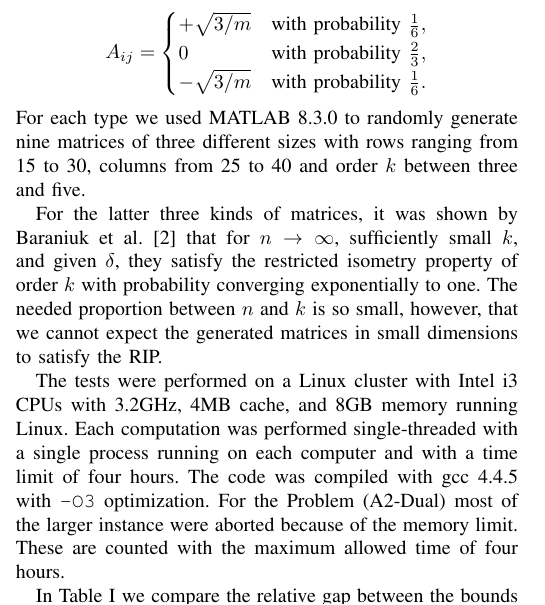
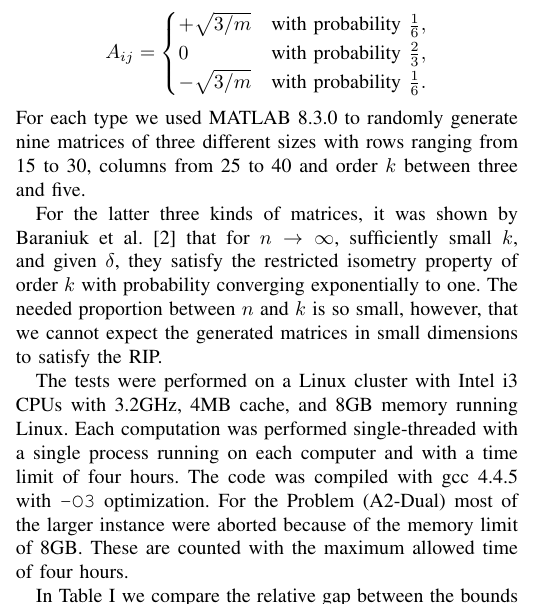
Before and after one commit to scipopt/SCIP-SDP, a LaTeX paper (RIP-MISDP-Paper/IEEE_RIP-MISDP.tex): part of one column of page 4 of 6, cut so that both start at the same text. Compiled offline with pdfLaTeX; a missing font is replaced by an installed copy or a similar font; a LaTeX package or settings file that is missing is left out.

Commit message:
explicitly named the memory limit that was too small for Asp08

```diff
--- a/RIP-MISDP-Paper/IEEE_RIP-MISDP.tex
+++ b/RIP-MISDP-Paper/IEEE_RIP-MISDP.tex
@@ -571,7 +571,7 @@ that we cannot expect the generated matrices in small dimensions to satisfy the
 The tests were performed on a Linux cluster with Intel i3 CPUs with 3.2GHz, 4MB cache, and 8GB memory running
 Linux. Each computation was performed single-threaded with a single process running on each computer and with
 a time limit of four hours. The code was compiled with gcc 4.4.5 with \texttt{-O3} optimization. For the
-Problem~\eqref{Asp08Dual} most of the larger instance were aborted because of the memory limit. These are
+Problem~\eqref{Asp08Dual} most of the larger instance were aborted because of the memory limit of 8GB. These are
 counted with the maximum allowed time of four hours.
 
 In Table~\ref{lhsGap} we compare the relative gap between the bounds on $\alpha_k$ computed by the two heuristics
```
